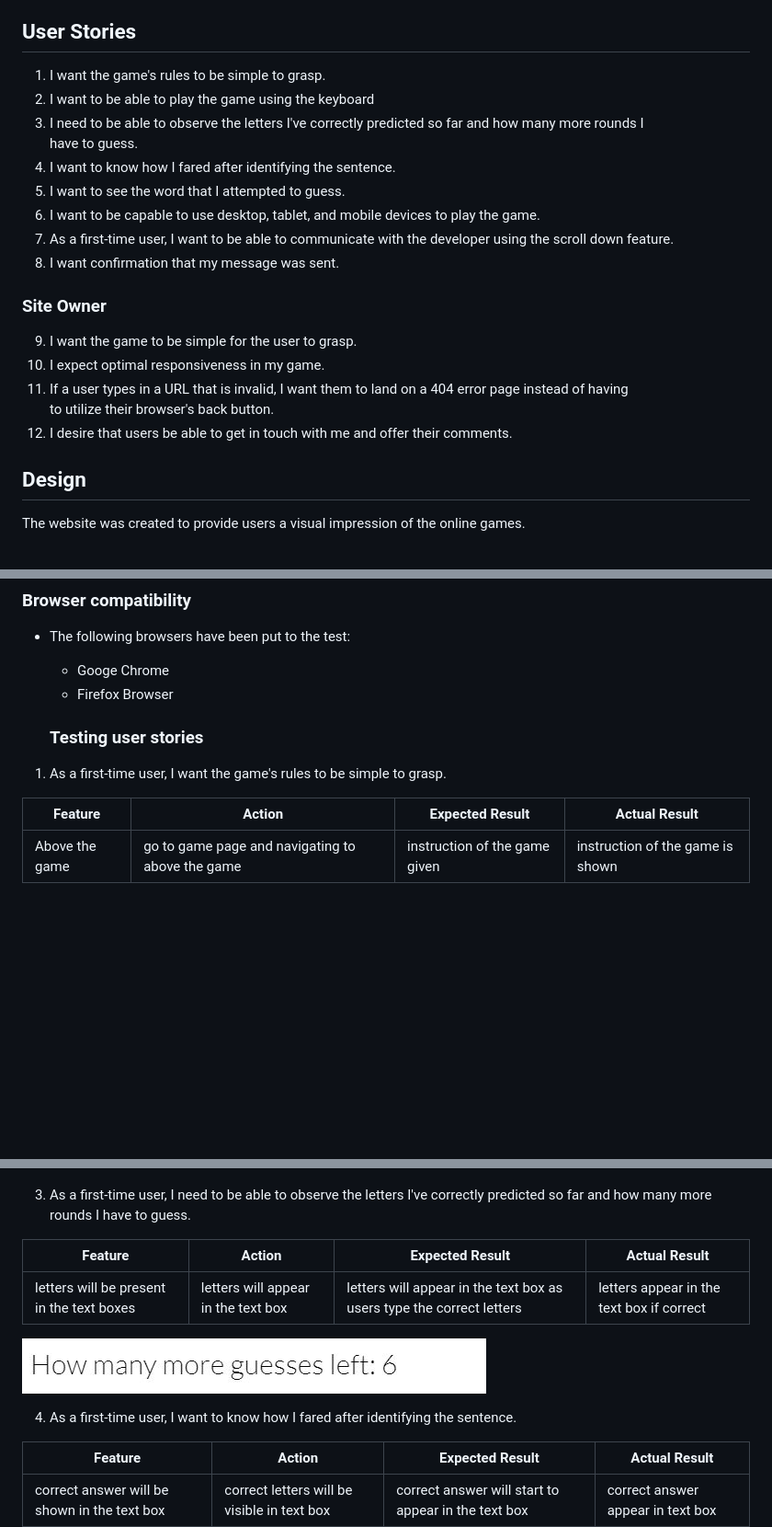
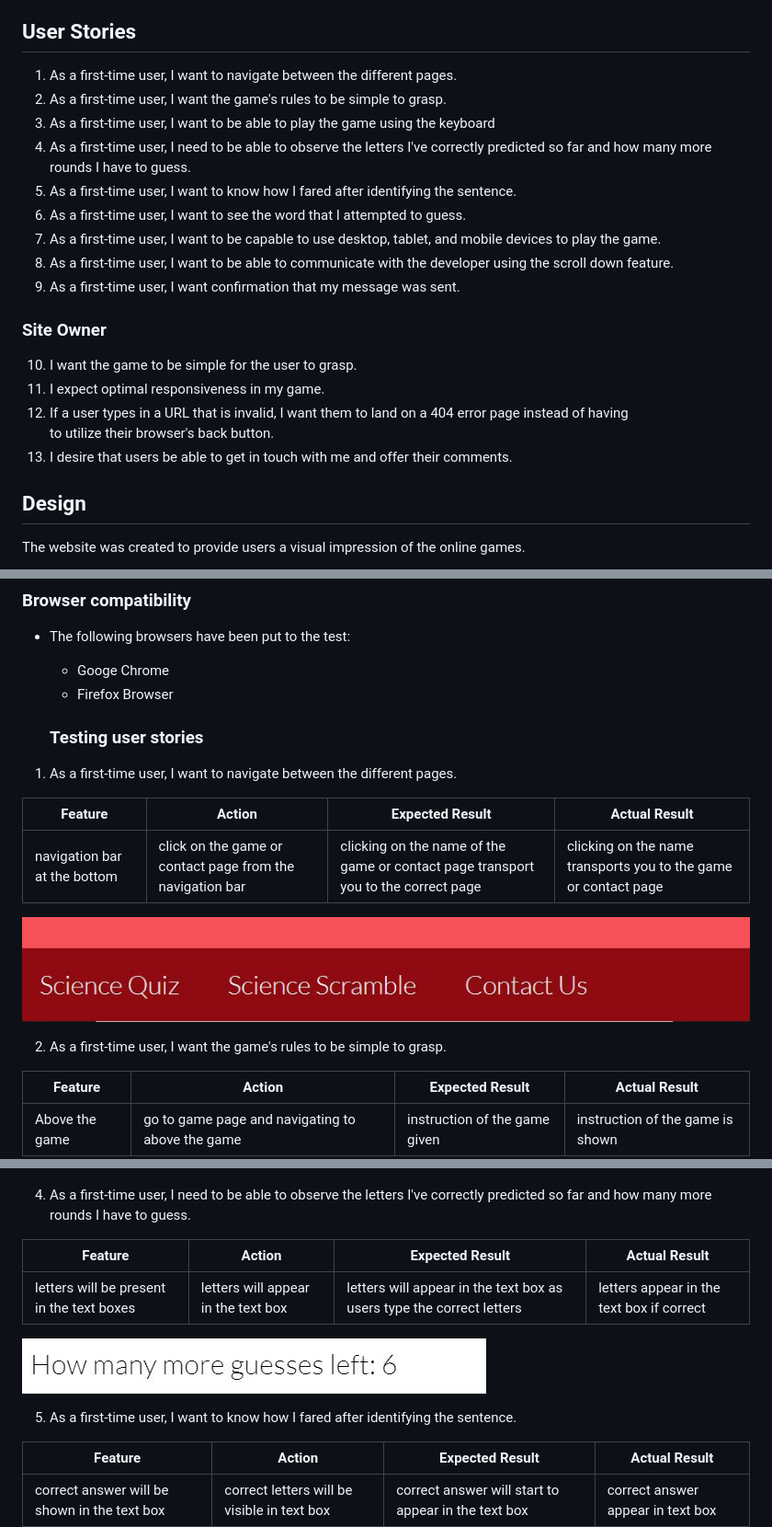
Before and after one commit to Mabdillahi88/sciencequiz2, a Markdown page: README.md, 3 parts joined by grey strips. Shown: that part at 92% size. GitHub-like rendering; pictures changed too: assets/docs/features/user_stories13.JPG (added); blank space fills up the shorter version.

Commit message:
add comments to read me file

```diff
--- a/README.md
+++ b/README.md
@@ -73,24 +73,25 @@ An interactive and user-friendly version of the two well-known games was what th
 
 ## User Stories
 
-1. I want the game's rules to be simple to grasp.
-2. I want to be able to play the game using the keyboard
-3. I need to be able to observe the letters I've correctly predicted so far and how many more rounds I
-   have to guess.
-4. I want to know how I fared after identifying the sentence.
-5. I want to see the word that I attempted to guess.
-6. I want to be capable to use desktop, tablet, and mobile devices to play the game.
-7. As a first-time user, I want to be able to communicate with the developer using the scroll down
+1. As a first-time user, I want to navigate between the different pages.
+2. As a first-time user, I want the game's rules to be simple to grasp.
+3. As a first-time user, I want to be able to play the game using the keyboard
+4. As a first-time user, I need to be able to observe the letters I've correctly predicted so far and how
+   many more rounds I have to guess.
+5. As a first-time user, I want to know how I fared after identifying the sentence.
+6. As a first-time user, I want to see the word that I attempted to guess.
+7. As a first-time user, I want to be capable to use desktop, tablet, and mobile devices to play the game.
+8. As a first-time user, I want to be able to communicate with the developer using the scroll down
    feature.
-8. I want confirmation that my message was sent.
+9. As a first-time user, I want confirmation that my message was sent.
 
 ### Site Owner
 
-9. I want the game to be simple for the user to grasp.
-10. I expect optimal responsiveness in my game.
-11. If a user types in a URL that is invalid, I want them to land on a 404 error page instead of having
+10. I want the game to be simple for the user to grasp.
+11. I expect optimal responsiveness in my game.
+12. If a user types in a URL that is invalid, I want them to land on a 404 error page instead of having
     to utilize their browser's back button.
-12. I desire that users be able to get in touch with me and offer their comments.
+13. I desire that users be able to get in touch with me and offer their comments.
 
 ## Design
 
@@ -335,7 +332,17 @@ Google Chrome Developer Tools Device Toggling was utilized to evaluate all webpa
 
   ### Testing user stories
 
-1. As a first-time user, I want the game's rules to be simple to grasp.
+
+1. As a first-time user, I want to navigate between the different pages.
+
+| **Feature**       | **Action**        | **Expected Result**                  | **Actual Result** |
+| ----------------- | ----------------- | ------------------------------------ | ----------------- |
+|  navigation bar at the bottom  |  click on the game or contact page from the navigation bar | clicking on the name of the game or contact page transport you to the correct page | clicking on the name transports you to the game or contact page |
+
+![nav](assets/docs/features/user_stories13.JPG)
+
+
+2. As a first-time user, I want the game's rules to be simple to grasp.
 
 | **Feature**       | **Action**        | **Expected Result**                  | **Actual Result** |
 | ----------------- | ----------------- | ------------------------------------ | ----------------- |
@@ -354,7 +361,7 @@ Google Chrome Developer Tools Device Toggling was utilized to evaluate all webpa
 ![keyboard](assets/docs/features/user_stories2.JPG)
 ![keyboard](assets/docs/features/user_stories2.1.JPG)
 
-3. As a first-time user, I need to be able to observe the letters I've correctly predicted so far and how many more rounds I have to guess.
+4. As a first-time user, I need to be able to observe the letters I've correctly predicted so far and how many more rounds I have to guess.
 
 | **Feature**       | **Action**        | **Expected Result**                  | **Actual Result** |
 | ----------------- | ----------------- | ------------------------------------ | ----------------- |
@@ -362,7 +369,7 @@ Google Chrome Developer Tools Device Toggling was utilized to evaluate all webpa
 
 ![rounds](assets/docs/features/user_stories3.JPG)
 
-4. As a first-time user, I want to know how I fared after identifying the sentence.
+5. As a first-time user, I want to know how I fared after identifying the sentence.
 
 | **Feature**       | **Action**        | **Expected Result**                  | **Actual Result** |
 | ----------------- | ----------------- | ------------------------------------ | ----------------- |
```
Also changed, not shown: other parts of README.md (+13 -17 lines).
